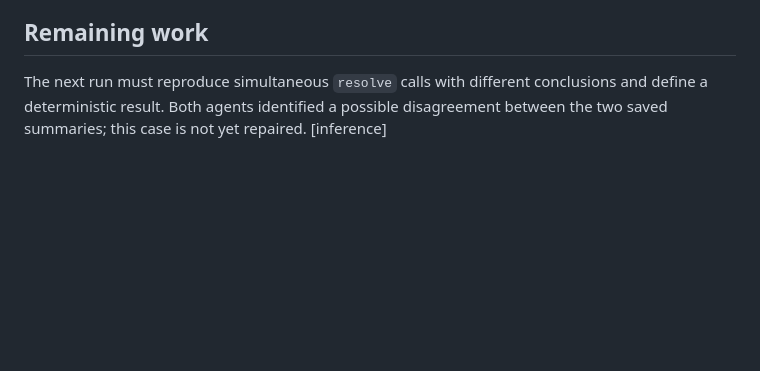
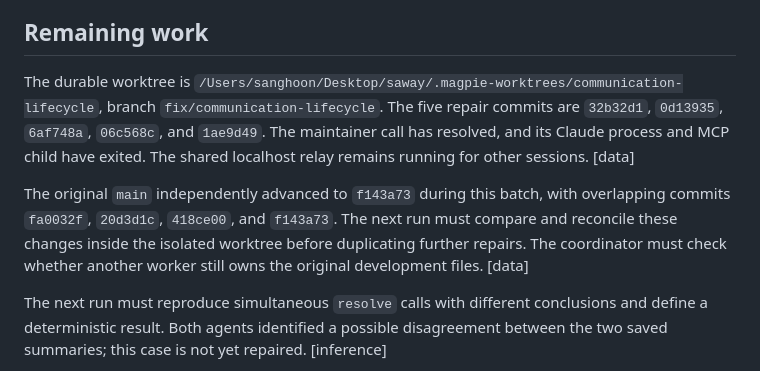
Before and after one commit to sshaipowered/magpie, a Markdown page: docs/COMMUNICATION_PROGRESS.md, the part around the change. Rendered like a GitHub page; blank space fills up the shorter version.

Commit message:
docs: record durable worktree and concurrent repair reconciliation

```diff
--- a/docs/COMMUNICATION_PROGRESS.md
+++ b/docs/COMMUNICATION_PROGRESS.md
@@ -17,6 +17,10 @@ The coordinator verified the combined batch with `npx tsc -b`, `npx vitest run -
 The relay counts opaque sealed frames, not semantic conversation turns. The client adds four slots for two hellos, a resolution, and its receipt; the absolute relay ceiling remains 50. A caller can consume the reserved slots with ordinary traffic, in which case termination fails honestly. A peer without receipt support or a relay without termination acknowledgements produces an unconfirmed error, never fabricated confirmation. [data]
 
 ## Remaining work
+
+The durable worktree is `/Users/sanghoon/Desktop/saway/.magpie-worktrees/communication-lifecycle`, branch `fix/communication-lifecycle`. The five repair commits are `32b32d1`, `0d13935`, `6af748a`, `06c568c`, and `1ae9d49`. The maintainer call has resolved, and its Claude process and MCP child have exited. The shared localhost relay remains running for other sessions. [data]
+
+The original `main` independently advanced to `f143a73` during this batch, with overlapping commits `fa0032f`, `20d3d1c`, `418ce00`, and `f143a73`. The next run must compare and reconcile these changes inside the isolated worktree before duplicating further repairs. The coordinator must check whether another worker still owns the original development files. [data]
 
 The next run must reproduce simultaneous `resolve` calls with different conclusions and define a deterministic result. Both agents identified a possible disagreement between the two saved summaries; this case is not yet repaired. [inference]
 
```
